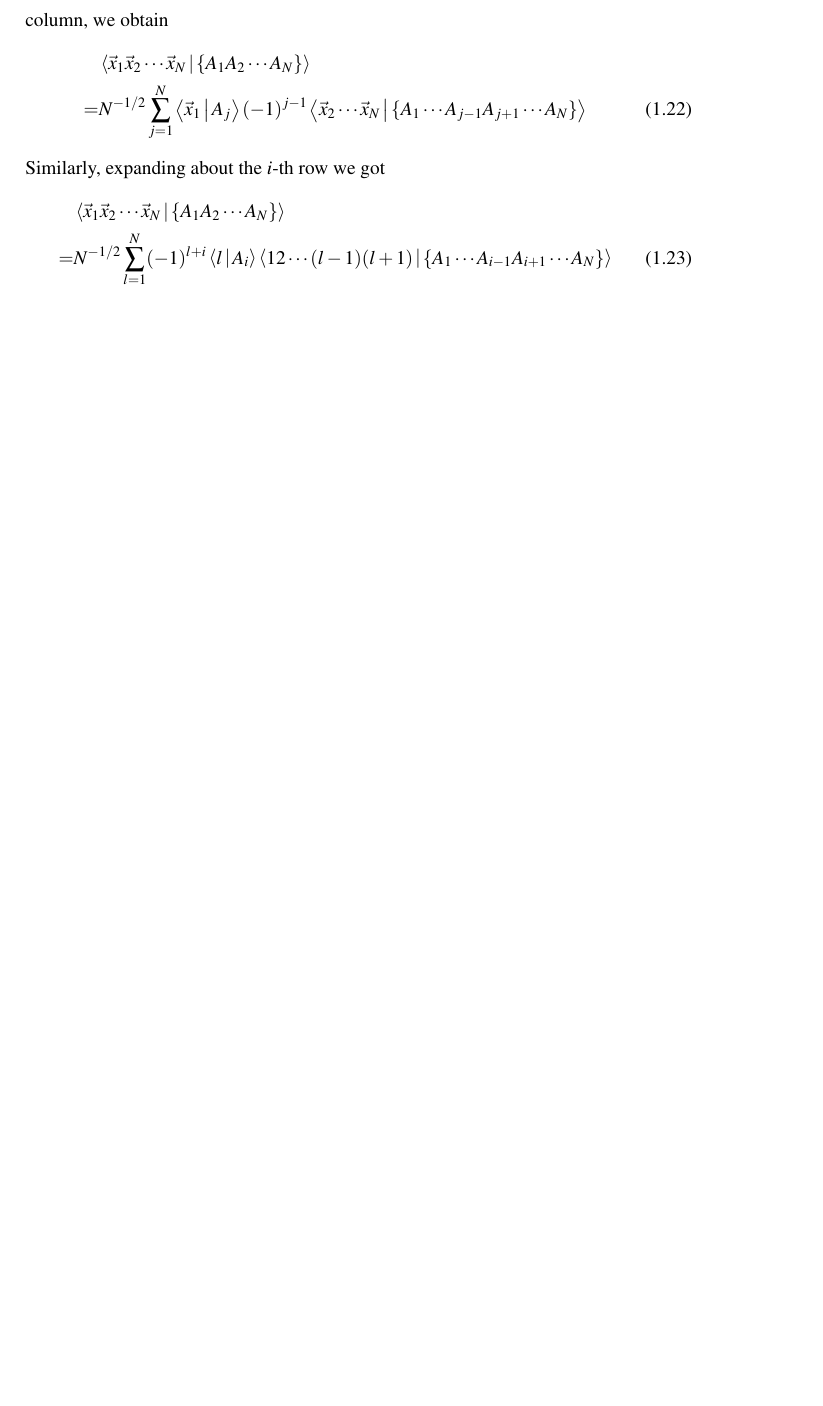
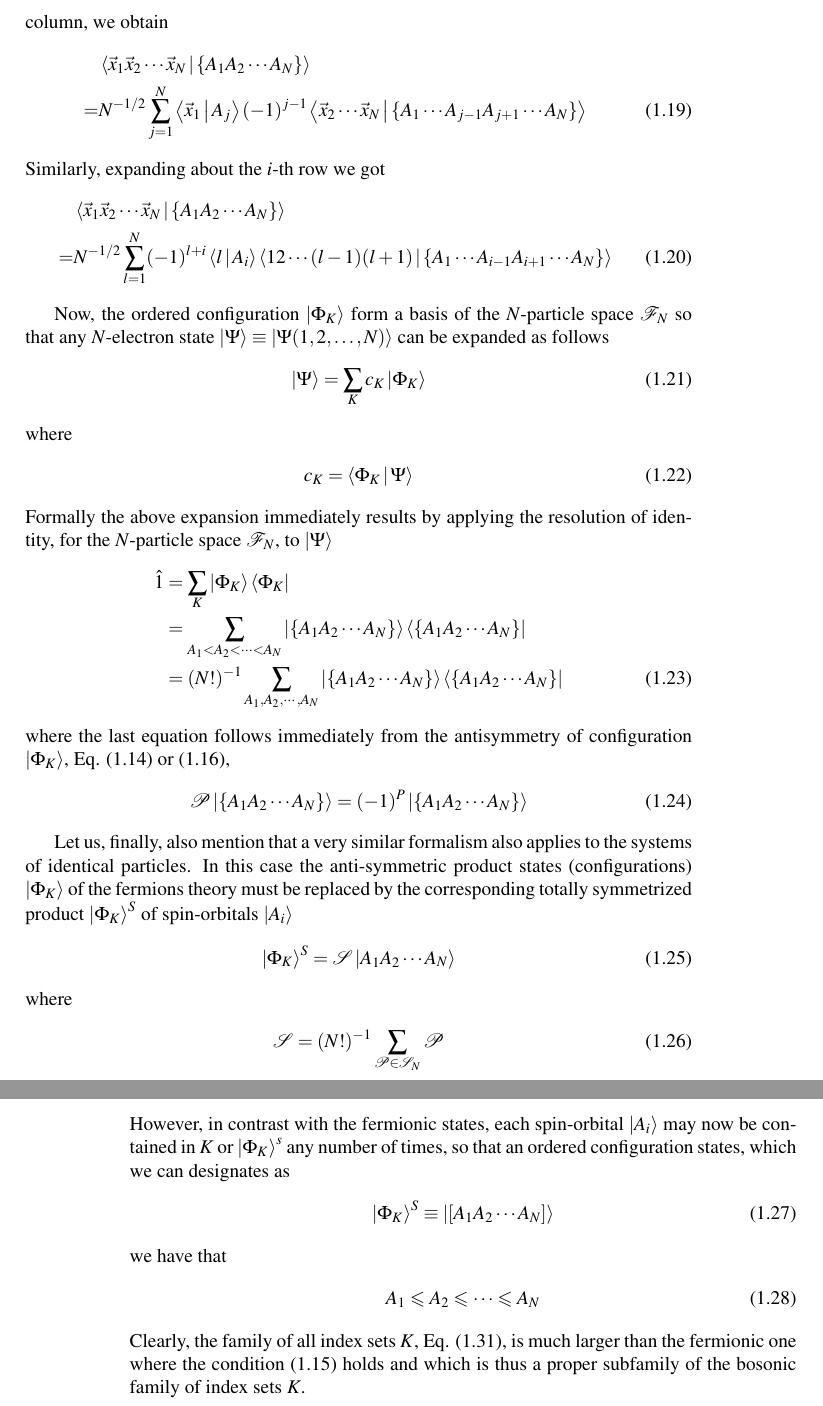
Before and after one commit to Mulliken/Paldus-Nijmegen, a LaTeX book (Nijmegen.tex): part of page 7 of 7 before the commit and two parts of pages 7 and 8 of 8 after it, the two joined at a grey line, cut so that both start at the same text, the shorter picture padded with empty space. The pictures show the PDF file Nijmegen.pdf that the author committed with the source.

Commit message:
Chapter 1

```diff
--- a/Nijmegen.tex
+++ b/Nijmegen.tex
@@ -162,6 +163,47 @@ Similarly, expanding about the $i$-th row we got
     =&N^{-1/2}\sum_{l=1}^N (-1)^{l+i}\braket{l|A_i} \braket{12\cdots(l-1)(l+1)|\{A_1\cdots A_{i-1}A_{i+1}\cdots A_N\}}
 \end{align}
 
+Now, the ordered configuration $\ket{\Phi_K}$ form a basis of the $N$-particle space $\mathcal{F}_N$ so that any $N$-electron state $\ket{\Psi}\equiv \ket{\Psi(1,2,\ldots,N)}$ can be expanded as follows
+\begin{align}
+    \ket{\Psi} = \sum_K c_K\ket{\Phi_K}
+\end{align}
+where
+\begin{align}
+    c_K = \braket{\Phi_K|\Psi}
+\end{align}
+Formally the above expansion immediately results by applying the resolution of identity, for the $N$-particle space $\mathcal{F}_N$, to $\ket{\Psi}$
+\begin{align}
+    \hat{1} & = \sum_K \ket{\Phi_K}\bra{\Phi_K} \notag\\
+            & = \sum_{A_1<A_2<\cdots<A_N}\ket{\{A_1A_2\cdots A_N\}}\bra{\{A_1A_2\cdots A_N\}} \notag\\
+            & = (N!)^{-1} \sum_{A_1,A_2,\cdots,A_N}\ket{\{A_1A_2\cdots A_N\}}\bra{\{A_1A_2\cdots A_N\}}
+\end{align}
+where the last equation follows immediately from the antisymmetry of configuration $\ket{\Phi_K}$, Eq. \eqref{eq:14} or \eqref{eq:16},
+\begin{align}
+    \mathcal{P}\ket{\{A_1A_2\cdots A_N\}} = (-1)^P\ket{\{A_1A_2\cdots A_N\}}
+\end{align}
+
+Let us, finally, also mention that a very similar formalism also applies to the systems of identical particles. In this case the anti-symmetric product states (configurations) $\ket{\Phi_K}$ of the fermions theory must be replaced by the corresponding totally symmetrized product $\ket{\Phi_K}^S$ of spin-orbitals $\ket{A_i}$
+\begin{align}
+    \ket{\Phi_K}^S = \mathcal{S} \ket{A_1A_2\cdots A_N}
+\end{align}
+where
+\begin{align}
+    \mathcal{S} = (N!)^{-1} \sum_{\mathcal{P}\in \mathcal{S}_N}\mathcal{P}
+\end{align}
+However, in contrast with the fermionic states, each spin-orbital $\ket{A_i}$ may now be contained in $K$ or $\ket{\Phi_K}^s$ any number of times, so that an ordered configuration states, which we can designates as
+\begin{align}
+    \ket{\Phi_K}^S \equiv \ket{[A_1A_2\cdots A_N]}
+\end{align}
+we have that
+\begin{align}
+    A_1\leqslant A_2\leqslant \cdots\leqslant  A_N
+    \label{eq:28}
+\end{align}
+Clearly, the family of all index sets $K$, Eq. \eqref{eq:28}, is much larger than the fermionic one where the condition \eqref{eq:15} holds and which is thus a proper subfamily of the bosonic family of index sets $K$.
+
+
+
+
 
 
 
```
Also changed, not shown: Nijmegen.pdf, Nijmegen.tex (7 more changed lines), 1 other file.
